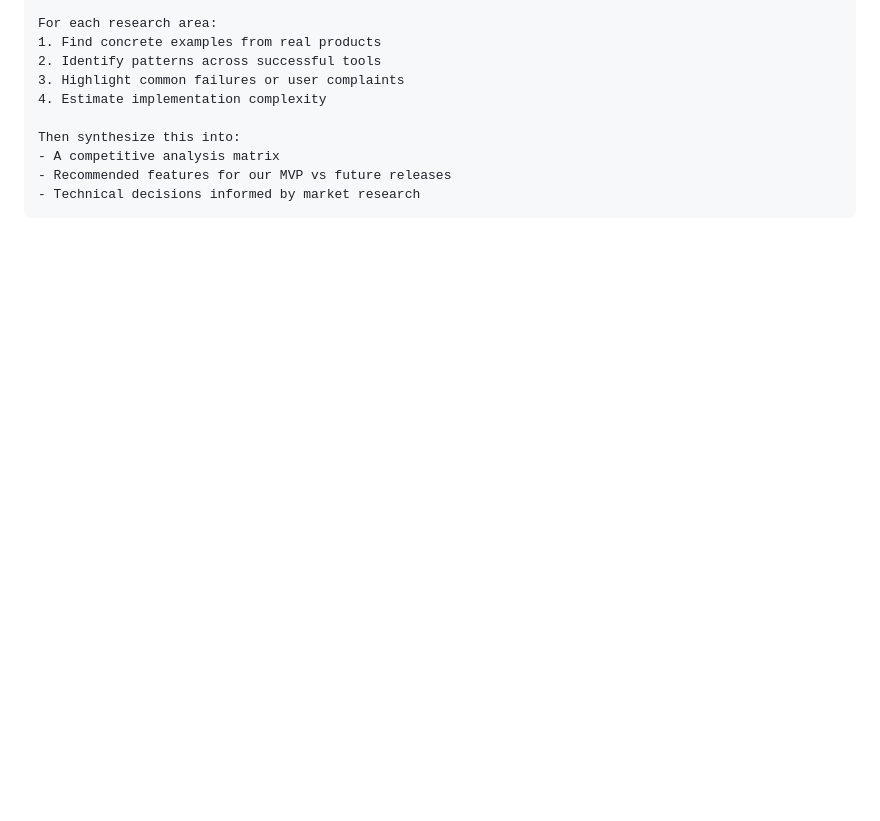
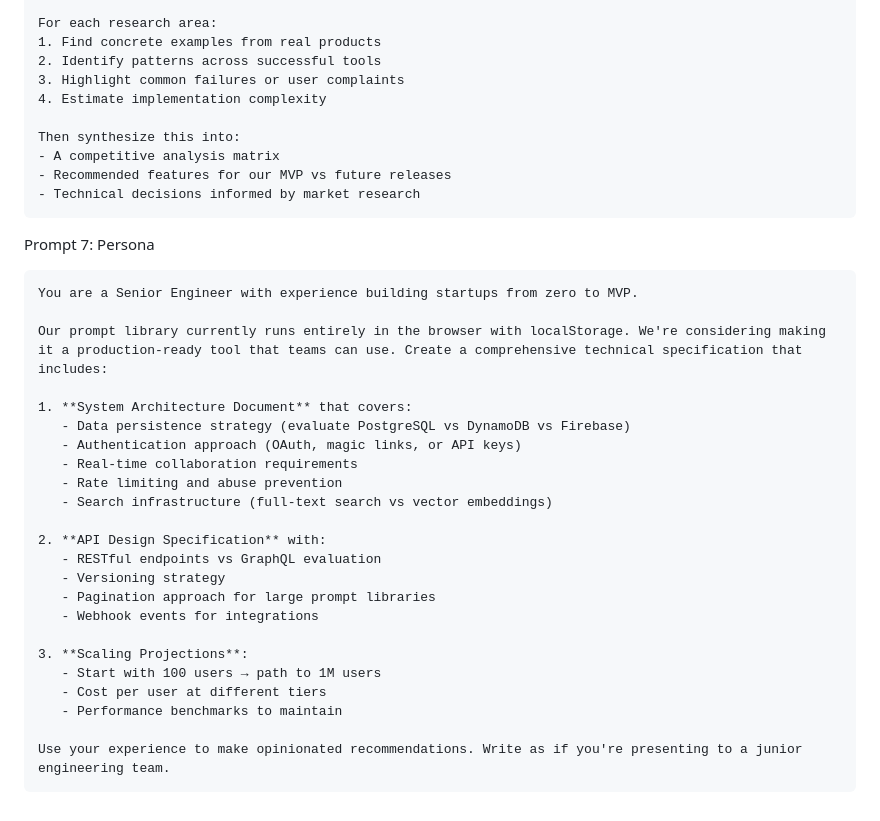
Before and after one commit to shamsWMM/PracticalPromptEngineering, a Markdown page: prompts.md, the part around the change. Rendered like a GitHub page; blank space fills up the shorter version.

Commit message:
persona prompt

````diff
--- a/prompts.md
+++ b/prompts.md
@@ -272,3 +272,30 @@ Then synthesize this into:
 - Recommended features for our MVP vs future releases
 - Technical decisions informed by market research
 ```
+
+Prompt 7: Persona
+```text
+You are a Senior Engineer with experience building startups from zero to MVP.
+
+Our prompt library currently runs entirely in the browser with localStorage. We're considering making it a production-ready tool that teams can use. Create a comprehensive technical specification that includes:
+
+1. **System Architecture Document** that covers:
+   - Data persistence strategy (evaluate PostgreSQL vs DynamoDB vs Firebase)
+   - Authentication approach (OAuth, magic links, or API keys)
+   - Real-time collaboration requirements
+   - Rate limiting and abuse prevention
+   - Search infrastructure (full-text search vs vector embeddings)
+
+2. **API Design Specification** with:
+   - RESTful endpoints vs GraphQL evaluation
+   - Versioning strategy
+   - Pagination approach for large prompt libraries
+   - Webhook events for integrations
+
+3. **Scaling Projections**:
+   - Start with 100 users → path to 1M users
+   - Cost per user at different tiers
+   - Performance benchmarks to maintain
+
+Use your experience to make opinionated recommendations. Write as if you're presenting to a junior engineering team.
+```
````
